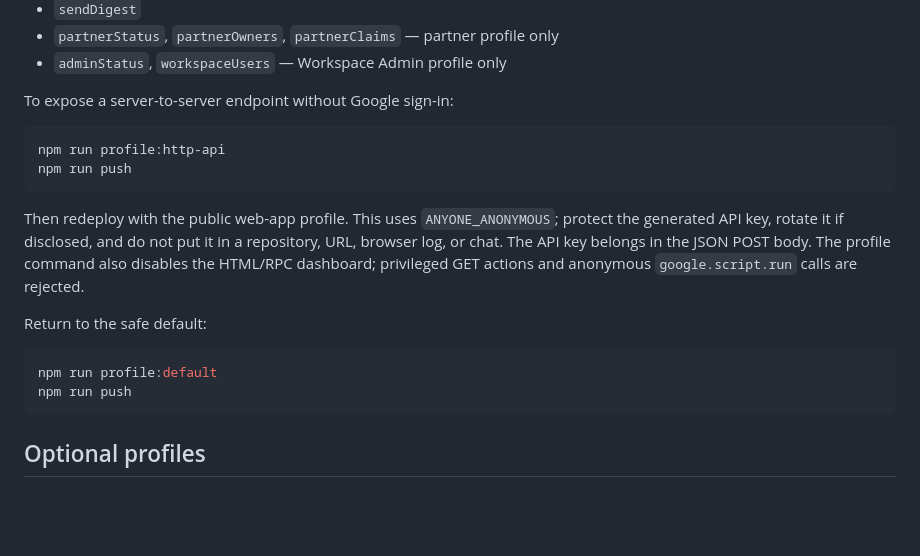
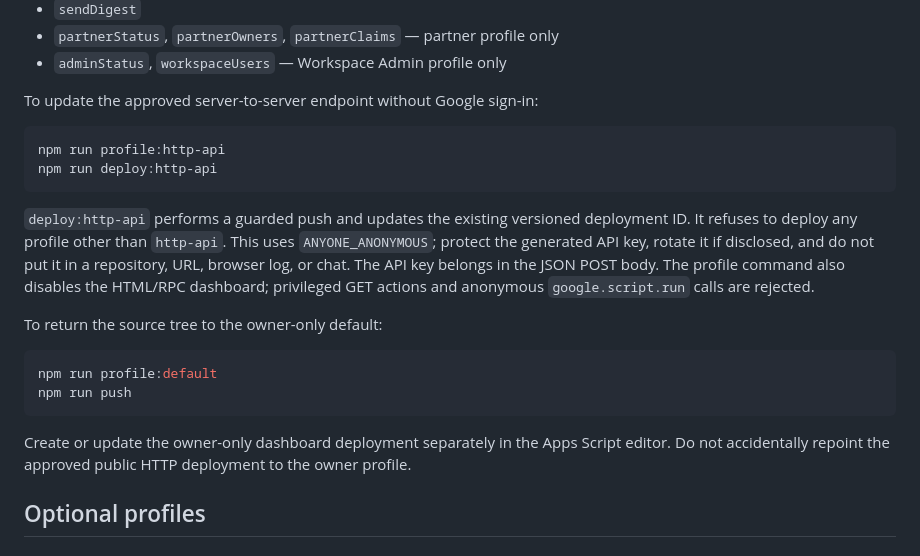
Before and after one commit to anticaptrad/act-api-server.rs, a Markdown page: apps-script/README.md, the part around one of its changes. Drawn GitHub-style; blank space fills up the shorter version.

````diff
--- a/apps-script/README.md
+++ b/apps-script/README.md
@@ -135,21 +137,23 @@ Main actions:
 - `partnerStatus`, `partnerOwners`, `partnerClaims` — partner profile only
 - `adminStatus`, `workspaceUsers` — Workspace Admin profile only
 
-To expose a server-to-server endpoint without Google sign-in:
+To update the approved server-to-server endpoint without Google sign-in:
 
 ```bash
 npm run profile:http-api
-npm run push
+npm run deploy:http-api
 ```
 
-Then redeploy with the public web-app profile. This uses `ANYONE_ANONYMOUS`; protect the generated API key, rotate it if disclosed, and do not put it in a repository, URL, browser log, or chat. The API key belongs in the JSON POST body. The profile command also disables the HTML/RPC dashboard; privileged GET actions and anonymous `google.script.run` calls are rejected.
+`deploy:http-api` performs a guarded push and updates the existing versioned deployment ID. It refuses to deploy any profile other than `http-api`. This uses `ANYONE_ANONYMOUS`; protect the generated API key, rotate it if disclosed, and do not put it in a repository, URL, browser log, or chat. The API key belongs in the JSON POST body. The profile command also disables the HTML/RPC dashboard; privileged GET actions and anonymous `google.script.run` calls are rejected.
 
-Return to the safe default:
+To return the source tree to the owner-only default:
 
 ```bash
 npm run profile:default
 npm run push
 ```
+
+Create or update the owner-only dashboard deployment separately in the Apps Script editor. Do not accidentally repoint the approved public HTTP deployment to the owner profile.
 
 ## Optional profiles
 
````
Also changed, not shown: other parts of apps-script/README.md (+22 -13 lines).
